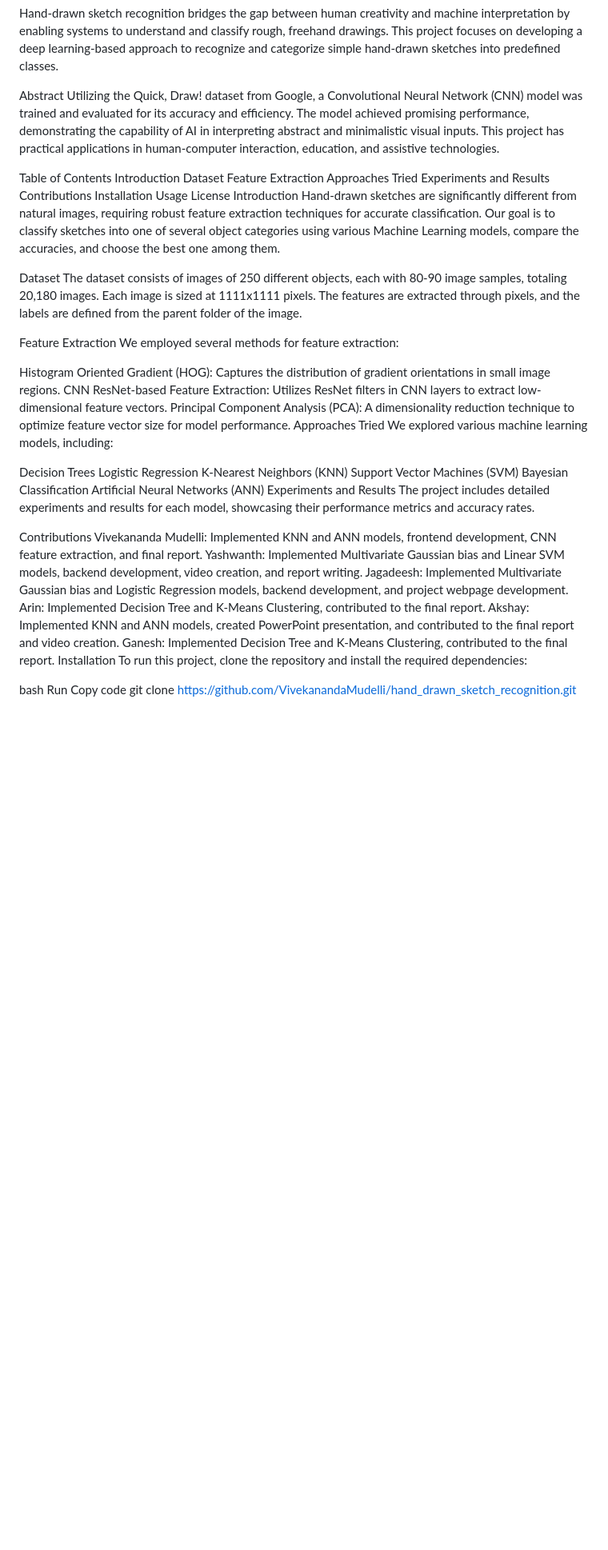
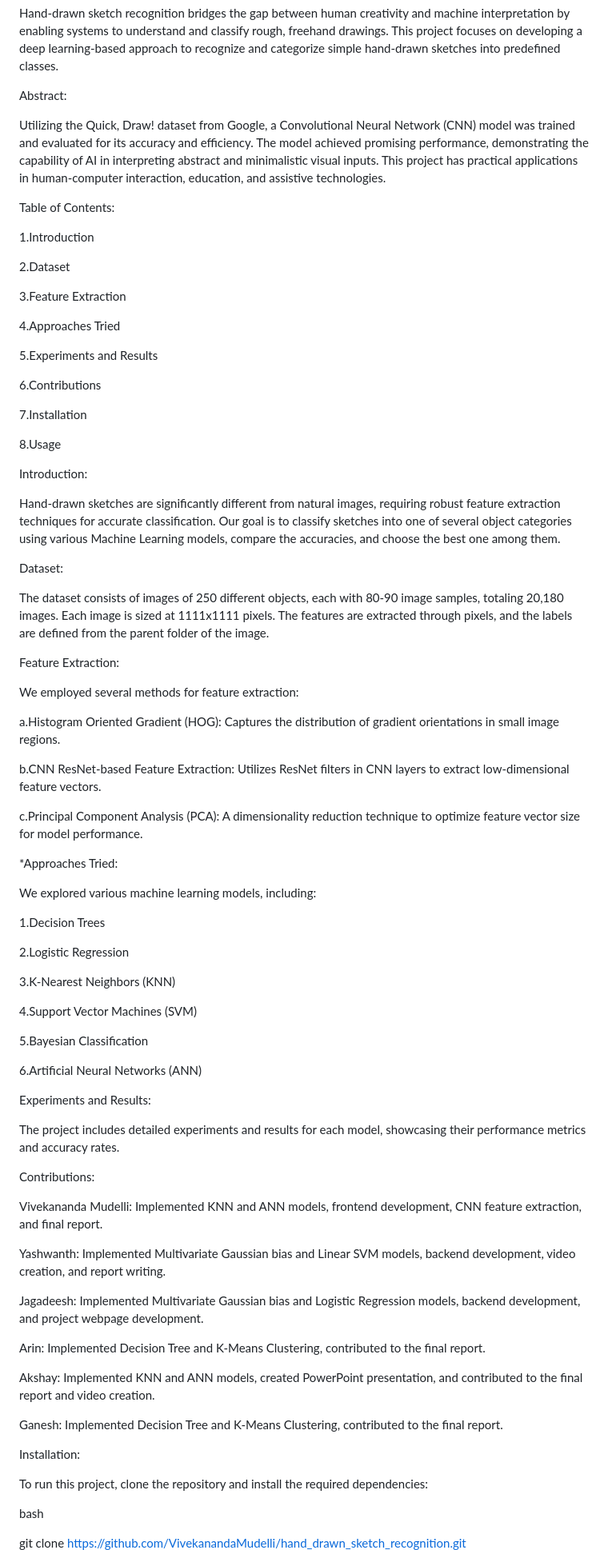
Before and after one commit to VivekanandaMudelli/hand_drawn_sketch_recognition, a Markdown page: README.md, the part around one of its changes. Shown at 80% size. Rendered like a GitHub page; blank space fills up the shorter version.

```diff
--- a/README.md
+++ b/README.md
@@ -4,55 +4,86 @@ Overview:
 
 Hand-drawn sketch recognition bridges the gap between human creativity and machine interpretation by enabling systems to understand and classify rough, freehand drawings. This project focuses on developing a deep learning-based approach to recognize and categorize simple hand-drawn sketches into predefined classes.
 
-Abstract
+Abstract:
+
 Utilizing the Quick, Draw! dataset from Google, a Convolutional Neural Network (CNN) model was trained and evaluated for its accuracy and efficiency. The model achieved promising performance, demonstrating the capability of AI in interpreting abstract and minimalistic visual inputs. This project has practical applications in human-computer interaction, education, and assistive technologies.
 
-Table of Contents
-Introduction
-Dataset
-Feature Extraction
-Approaches Tried
-Experiments and Results
-Contributions
-Installation
-Usage
-License
-Introduction
+Table of Contents:
+
+1.Introduction
+
+2.Dataset
+
+3.Feature Extraction
+
+4.Approaches Tried
+
+5.Experiments and Results
+
+6.Contributions
+
+7.Installation
+
+8.Usage
+
+Introduction:
+
 Hand-drawn sketches are significantly different from natural images, requiring robust feature extraction techniques for accurate classification. Our goal is to classify sketches into one of several object categories using various Machine Learning models, compare the accuracies, and choose the best one among them.
 
-Dataset
+Dataset:
+
 The dataset consists of images of 250 different objects, each with 80-90 image samples, totaling 20,180 images. Each image is sized at 1111x1111 pixels. The features are extracted through pixels, and the labels are defined from the parent folder of the image.
 
-Feature Extraction
+Feature Extraction:
+
 We employed several methods for feature extraction:
 
-Histogram Oriented Gradient (HOG): Captures the distribution of gradient orientations in small image regions.
-CNN ResNet-based Feature Extraction: Utilizes ResNet filters in CNN layers to extract low-dimensional feature vectors.
-Principal Component Analysis (PCA): A dimensionality reduction technique to optimize feature vector size for model performance.
-Approaches Tried
+a.Histogram Oriented Gradient (HOG): Captures the distribution of gradient orientations in small image regions.
+
+b.CNN ResNet-based Feature Extraction: Utilizes ResNet filters in CNN layers to extract low-dimensional feature vectors.
+
+c.Principal Component Analysis (PCA): A dimensionality reduction technique to optimize feature vector size for model performance.
+
+*Approaches Tried:
+
 We explored various machine learning models, including:
 
-Decision Trees
-Logistic Regression
-K-Nearest Neighbors (KNN)
-Support Vector Machines (SVM)
-Bayesian Classification
-Artificial Neural Networks (ANN)
-Experiments and Results
+1.Decision Trees
+
+2.Logistic Regression
+
+3.K-Nearest Neighbors (KNN)
+
+4.Support Vector Machines (SVM)
+
+5.Bayesian Classification
+
+6.Artificial Neural Networks (ANN)
+
+Experiments and Results:
+
 The project includes detailed experiments and results for each model, showcasing their performance metrics and accuracy rates.
 
-Contributions
+Contributions:
+
 Vivekananda Mudelli: Implemented KNN and ANN models, frontend development, CNN feature extraction, and final report.
+
 Yashwanth: Implemented Multivariate Gaussian bias and Linear SVM models, backend development, video creation, and report writing.
+
 Jagadeesh: Implemented Multivariate Gaussian bias and Logistic Regression models, backend development, and project webpage development.
+
 Arin: Implemented Decision Tree and K-Means Clustering, contributed to the final report.
+
 Akshay: Implemented KNN and ANN models, created PowerPoint presentation, and contributed to the final report and video creation.
+
 Ganesh: Implemented Decision Tree and K-Means Clustering, contributed to the final report.
-Installation
+
+Installation:
+
 To run this project, clone the repository and install the required dependencies:
 
 bash
-Run
-Copy code
+
 git clone https://github.com/VivekanandaMudelli/hand_drawn_sketch_recognition.git
+
 cd hand_drawn_sketch_recognition
```
Also changed, not shown: other parts of README.md (+3 -1 lines).
